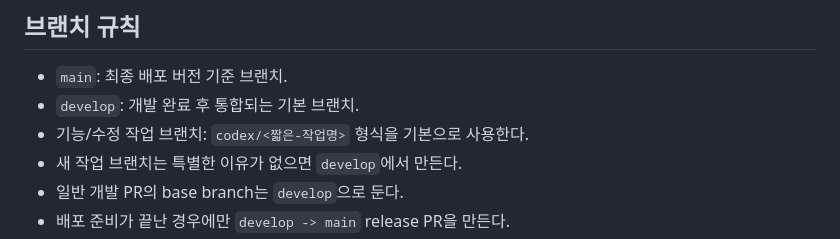
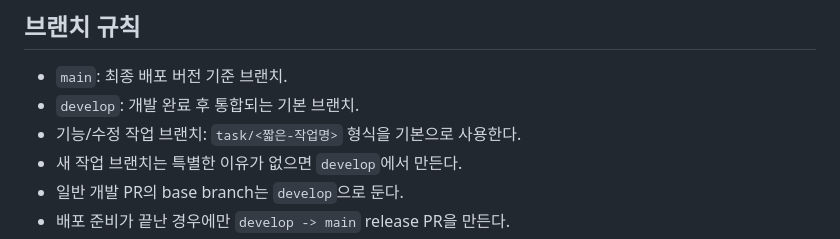
Before and after one commit to kkcdkk/withu, a Markdown page: AGENTS.md, the part around the change. Rendered like a GitHub page.

Commit message:
Update branch naming convention in AGENTS.md

```diff
--- a/AGENTS.md
+++ b/AGENTS.md
@@ -36,7 +36,7 @@ Codex, Claude 등 코딩 에이전트는 이 문서를 `withu` 저장소의 공
 
 - `main`: 최종 배포 버전 기준 브랜치.
 - `develop`: 개발 완료 후 통합되는 기본 브랜치.
-- 기능/수정 작업 브랜치: `codex/<짧은-작업명>` 형식을 기본으로 사용한다.
+- 기능/수정 작업 브랜치: `task/<짧은-작업명>` 형식을 기본으로 사용한다.
 - 새 작업 브랜치는 특별한 이유가 없으면 `develop`에서 만든다.
 - 일반 개발 PR의 base branch는 `develop`으로 둔다.
 - 배포 준비가 끝난 경우에만 `develop -> main` release PR을 만든다.
```
